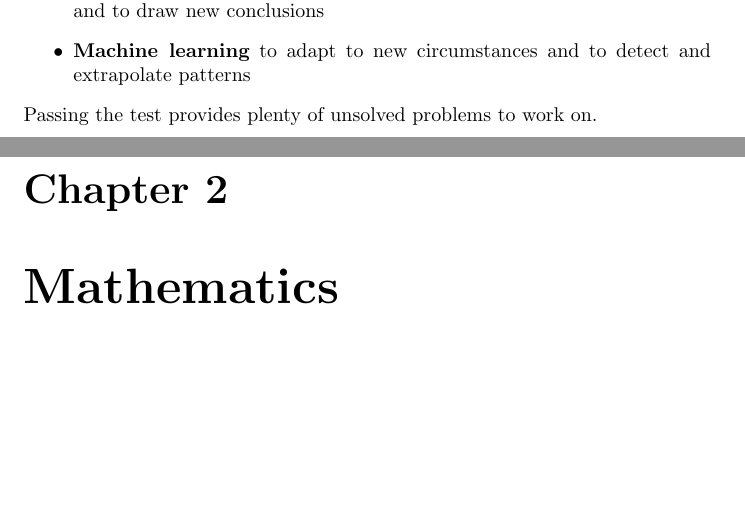
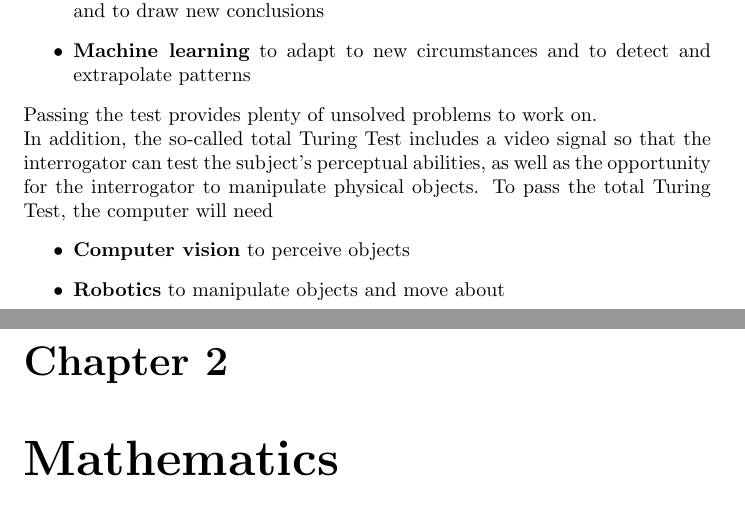
Before and after one commit to karimif/ai_notes, a LaTeX thesis (notes.tex): two parts of pages 8 and 9 of 79, joined at a grey line, cut so that both start at the same text, the shorter picture padded with empty space. Compiled offline with pdfLaTeX.

Commit message:
New total turing test

```diff
--- a/notes.tex
+++ b/notes.tex
@@ -118,7 +118,15 @@ A computer would need to possess the following capabilities to pass the test:
 \item {\bf Automated reasoning} to use the stored information to answer questions and to draw new conclusions
 \item {\bf Machine learning} to adapt to new circumstances and to detect and extrapolate patterns
 \end{itemize}
-Passing the test provides plenty of unsolved problems to work on.
+Passing the test provides plenty of unsolved problems to work on.\\
+In addition, the so-called {total Turing Test} includes a video signal so that the interrogator can test the subject's perceptual abilities, as well as the opportunity for the interrogator to manipulate physical objects.
+To pass the total Turing Test, the computer will need
+\begin{itemize}
+\item {\bf Computer vision} to perceive objects
+\item {\bf Robotics} to manipulate objects and move about
+\end{itemize}
+
+
 
 
 \chapter{Mathematics}
```
